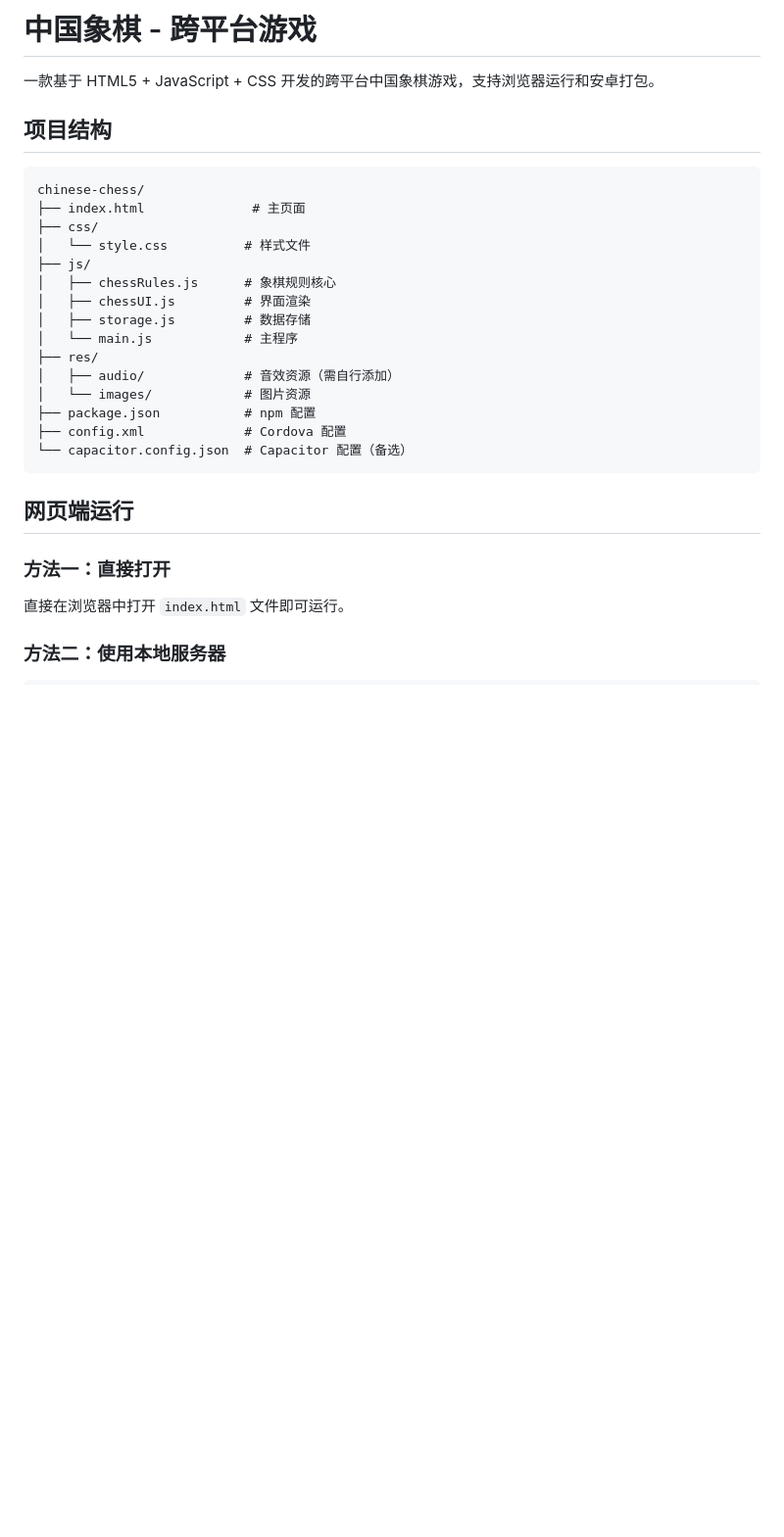
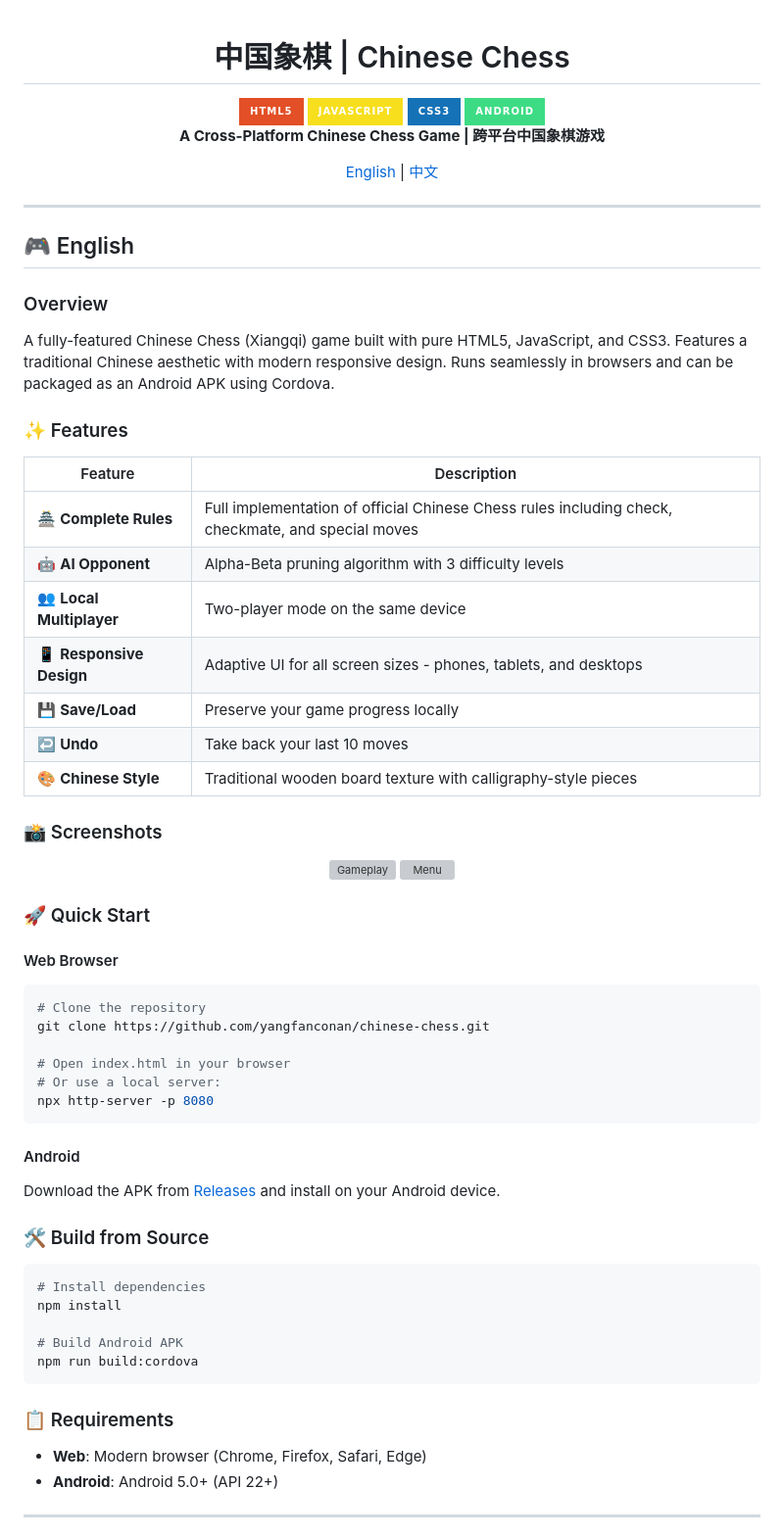
Before and after one commit to yangfanconan/chinese-chess, a Markdown page: README.md, the part around one of its changes. Shown at 98% size. Rendered like a GitHub page; badges without logos; blank space fills up the shorter version; grey boxes are pictures that could not be loaded.

````diff
--- a/README.md
+++ b/README.md
@@ -1,30 +1,75 @@
-# 中国象棋 - 跨平台游戏
+<div align="center">
 
-一款基于 HTML5 + JavaScript + CSS 开发的跨平台中国象棋游戏，支持浏览器运行和安卓打包。
+# 中国象棋 | Chinese Chess
 
-## 项目结构
+<img src="https://img.shields.io/badge/HTML5-E34F26?style=for-the-badge&logo=html5&logoColor=white" alt="HTML5"/>
+<img src="https://img.shields.io/badge/JavaScript-F7DF1E?style=for-the-badge&logo=javascript&logoColor=black" alt="JavaScript"/>
+<img src="https://img.shields.io/badge/CSS3-1572B6?style=for-the-badge&logo=css3&logoColor=white" alt="CSS3"/>
+<img src="https://img.shields.io/badge/Android-3DDC84?style=for-the-badge&logo=android&logoColor=white" alt="Android"/>
 
-```
-chinese-chess/
-├── index.html              # 主页面
-├── css/
-│   └── style.css          # 样式文件
-├── js/
-│   ├── chessRules.js      # 象棋规则核心
-│   ├── chessUI.js         # 界面渲染
-│   ├── storage.js         # 数据存储
-│   └── main.js            # 主程序
-├── res/
-│   ├── audio/             # 音效资源（需自行添加）
-│   └── images/            # 图片资源
-├── package.json           # npm 配置
-├── config.xml             # Cordova 配置
-└── capacitor.config.json  # Capacitor 配置（备选）
+**A Cross-Platform Chinese Chess Game | 跨平台中国象棋游戏**
+
+[English](#english) | [中文](#中文)
+
+</div>
+
+---
+
+<a name="english"></a>
+## 🎮 English
+
+### Overview
+
+A fully-featured Chinese Chess (Xiangqi) game built with pure HTML5, JavaScript, and CSS3. Features a traditional Chinese aesthetic with modern responsive design. Runs seamlessly in browsers and can be packaged as an Android APK using Cordova.
+
+### ✨ Features
+
+| Feature | Description |
+|---------|-------------|
+| 🏯 **Complete Rules** | Full implementation of official Chinese Chess rules including check, checkmate, and special moves |
+| 🤖 **AI Opponent** | Alpha-Beta pruning algorithm with 3 difficulty levels |
+| 👥 **Local Multiplayer** | Two-player mode on the same device |
+| 📱 **Responsive Design** | Adaptive UI for all screen sizes - phones, tablets, and desktops |
+| 💾 **Save/Load** | Preserve your game progress locally |
+| ↩️ **Undo** | Take back your last 10 moves |
+| 🎨 **Chinese Style** | Traditional wooden board texture with calligraphy-style pieces |
+
+### 📸 Screenshots
+
+<div align="center">
+  <img src="docs/screenshots/gameplay.png" width="300" alt="Gameplay"/>
+  <img src="docs/screenshots/menu.png" width="300" alt="Menu"/>
+</div>
+
+### 🚀 Quick Start
+
+#### Web Browser
+```bash
+# Clone the repository
+git clone https://github.com/yangfanconan/chinese-chess.git
+
+# Open index.html in your browser
+# Or use a local server:
+npx http-server -p 8080
 ```
 
-## 网页端运行
+#### Android
+Download the APK from [Releases](https://github.com/yangfanconan/chinese-chess/releases) and install on your Android device.
 
-### 方法一：直接打开
-直接在浏览器中打开 `index.html` 文件即可运行。
+### 🛠️ Build from Source
 
-### 方法二：使用本地服务器
+```bash
+# Install dependencies
+npm install
+
+# Build Android APK
+npm run build:cordova
+```
+
+### 📋 Requirements
+
+- **Web**: Modern browser (Chrome, Firefox, Safari, Edge)
+- **Android**: Android 5.0+ (API 22+)
+
+---
+
````
Also changed, not shown: other parts of README.md (+85 -121 lines).
